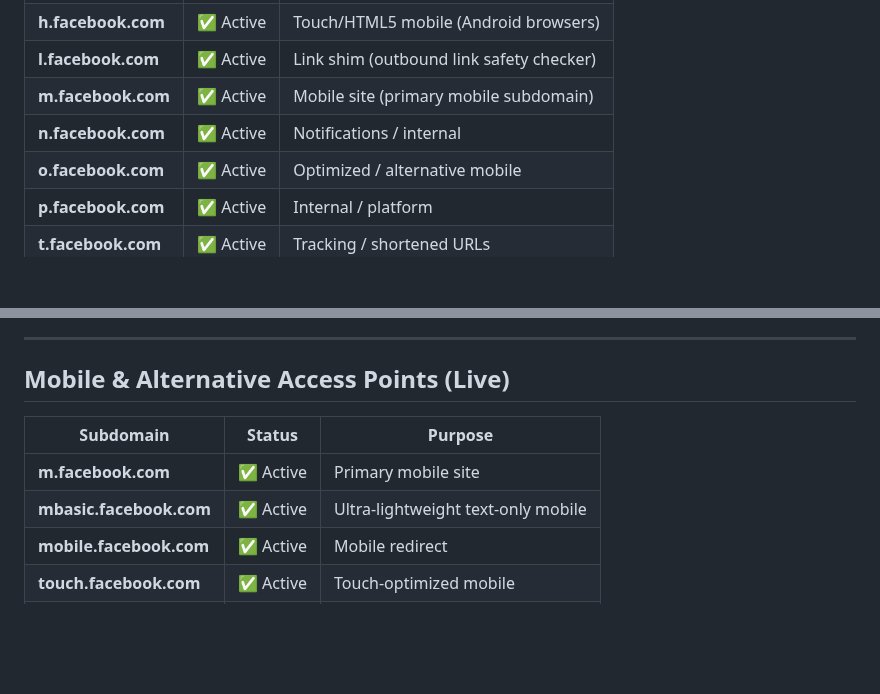
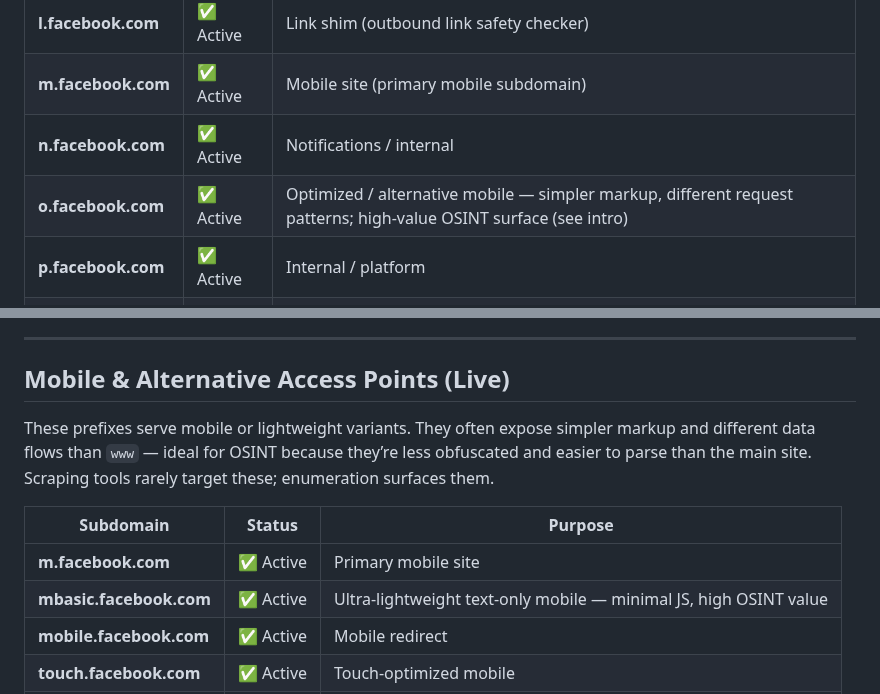
Before and after one commit to thumpersecure/thumpersecure, a Markdown page: facebook-prefix-list.md, 2 parts joined by grey strips. Drawn GitHub-style; blank space fills up the shorter version.

```diff
--- a/facebook-prefix-list.md
+++ b/facebook-prefix-list.md
@@ -18,7 +28,7 @@ Tested all 26 letters + digits 0-9. These responded with HTTP status codes:
 | **l.facebook.com** | ✅ Active | Link shim (outbound link safety checker) |
 | **m.facebook.com** | ✅ Active | Mobile site (primary mobile subdomain) |
 | **n.facebook.com** | ✅ Active | Notifications / internal |
-| **o.facebook.com** | ✅ Active | Optimized / alternative mobile |
+| **o.facebook.com** | ✅ Active | Optimized / alternative mobile — simpler markup, different request patterns; high-value OSINT surface (see intro) |
 | **p.facebook.com** | ✅ Active | Internal / platform |
 | **t.facebook.com** | ✅ Active | Tracking / shortened URLs |
 | **w.facebook.com** | ✅ Active | Web / alternative access |
@@ -45,10 +55,12 @@ Tested all 26 letters + digits 0-9. These responded with HTTP status codes:
 
 ## Mobile & Alternative Access Points (Live)
 
+These prefixes serve mobile or lightweight variants. They often expose simpler markup and different data flows than `www` — ideal for OSINT because they’re less obfuscated and easier to parse than the main site. Scraping tools rarely target these; enumeration surfaces them.
+
 | Subdomain | Status | Purpose |
 |-----------|--------|---------|
 | **m.facebook.com** | ✅ Active | Primary mobile site |
-| **mbasic.facebook.com** | ✅ Active | Ultra-lightweight text-only mobile |
+| **mbasic.facebook.com** | ✅ Active | Ultra-lightweight text-only mobile — minimal JS, high OSINT value |
 | **mobile.facebook.com** | ✅ Active | Mobile redirect |
 | **touch.facebook.com** | ✅ Active | Touch-optimized mobile |
 | **iphone.facebook.com** | ✅ Active | iPhone-specific mobile |
```
Also changed, not shown: other parts of facebook-prefix-list.md (+30 -6 lines).
